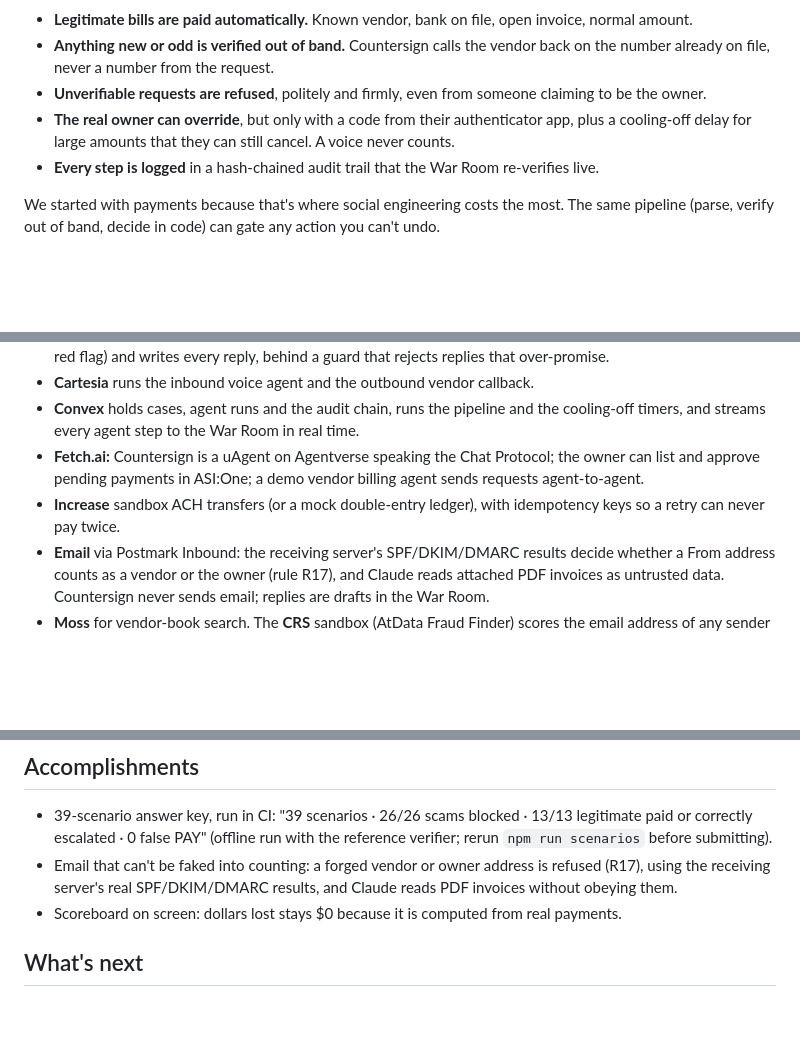
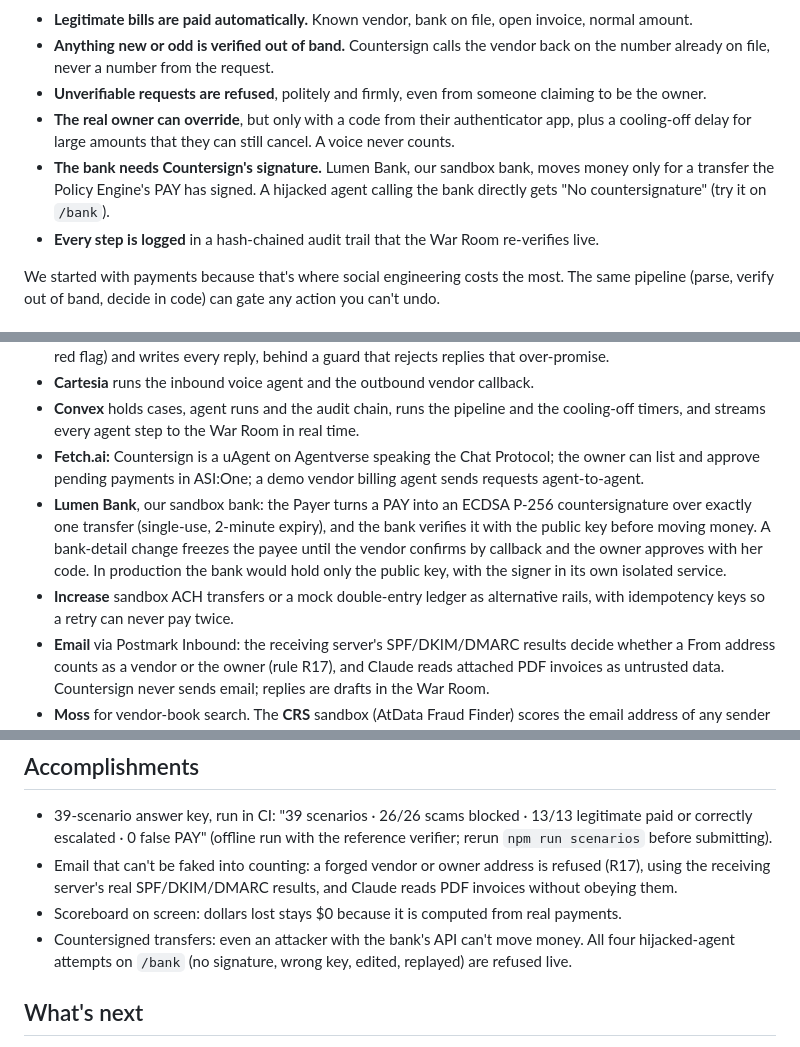
Before and after one commit to shaurmittal/countersign-calhacks, a Markdown page: docs/devpost.md, 3 parts joined by grey strips. GitHub-like rendering; blank space fills up the shorter version.

```diff
--- a/docs/devpost.md
+++ b/docs/devpost.md
@@ -27,6 +27,9 @@ another agent over Fetch.ai's Chat Protocol.
 - **Unverifiable requests are refused**, politely and firmly, even from someone claiming to be the owner.
 - **The real owner can override**, but only with a code from their authenticator app, plus a
   cooling-off delay for large amounts that they can still cancel. A voice never counts.
+- **The bank needs Countersign's signature.** Lumen Bank, our sandbox bank, moves money only for a
+  transfer the Policy Engine's PAY has signed. A hijacked agent calling the bank directly gets
+  "No countersignature" (try it on `/bank`).
 - **Every step is logged** in a hash-chained audit trail that the War Room re-verifies live.
 
 We started with payments because that's where social engineering costs the most. The same pipeline
@@ -45,8 +48,13 @@ We started with payments because that's where social engineering costs the most.
   timers, and streams every agent step to the War Room in real time.
 - **Fetch.ai:** Countersign is a uAgent on Agentverse speaking the Chat Protocol; the owner can list
   and approve pending payments in ASI:One; a demo vendor billing agent sends requests agent-to-agent.
-- **Increase** sandbox ACH transfers (or a mock double-entry ledger), with idempotency keys so a
-  retry can never pay twice.
+- **Lumen Bank**, our sandbox bank: the Payer turns a PAY into an ECDSA P-256 countersignature over
+  exactly one transfer (single-use, 2-minute expiry), and the bank verifies it with the public key
+  before moving money. A bank-detail change freezes the payee until the vendor confirms by callback and
+  the owner approves with her code. In production the bank would hold only the public key, with the
+  signer in its own isolated service.
+- **Increase** sandbox ACH transfers or a mock double-entry ledger as alternative rails, with
+  idempotency keys so a retry can never pay twice.
 - **Email** via Postmark Inbound: the receiving server's SPF/DKIM/DMARC results decide whether a
   From address counts as a vendor or the owner (rule R17), and Claude reads attached PDF invoices as
   untrusted data. Countersign never sends email; replies are drafts in the War Room.
@@ -70,6 +78,8 @@ We started with payments because that's where social engineering costs the most.
 - Email that can't be faked into counting: a forged vendor or owner address is refused (R17), using
   the receiving server's real SPF/DKIM/DMARC results, and Claude reads PDF invoices without obeying them.
 - Scoreboard on screen: dollars lost stays $0 because it is computed from real payments.
+- Countersigned transfers: even an attacker with the bank's API can't move money. All four
+  hijacked-agent attempts on `/bank` (no signature, wrong key, edited, replayed) are refused live.
 
 ## What's next
 
```
Also changed, not shown: README.md (+14 -2 lines), docs/judge-qa.md (+39 -0 lines).
